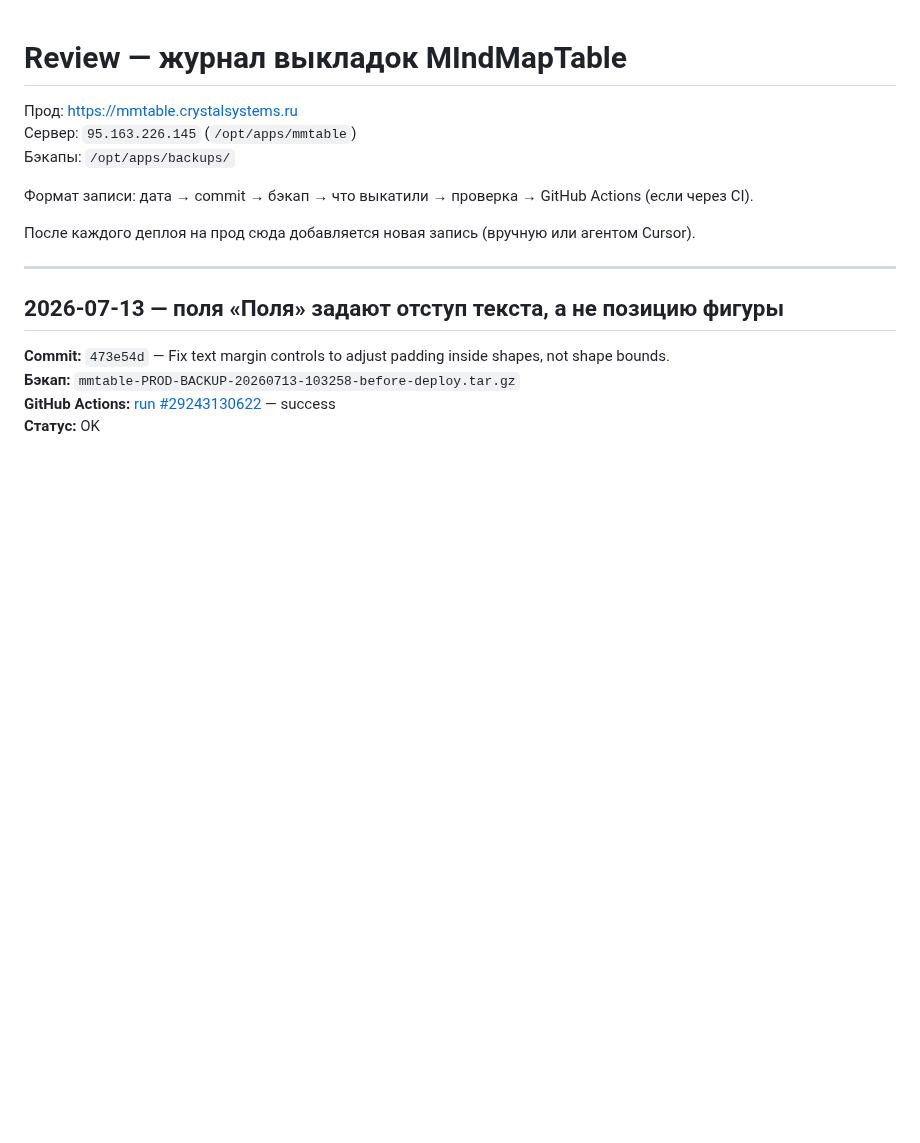
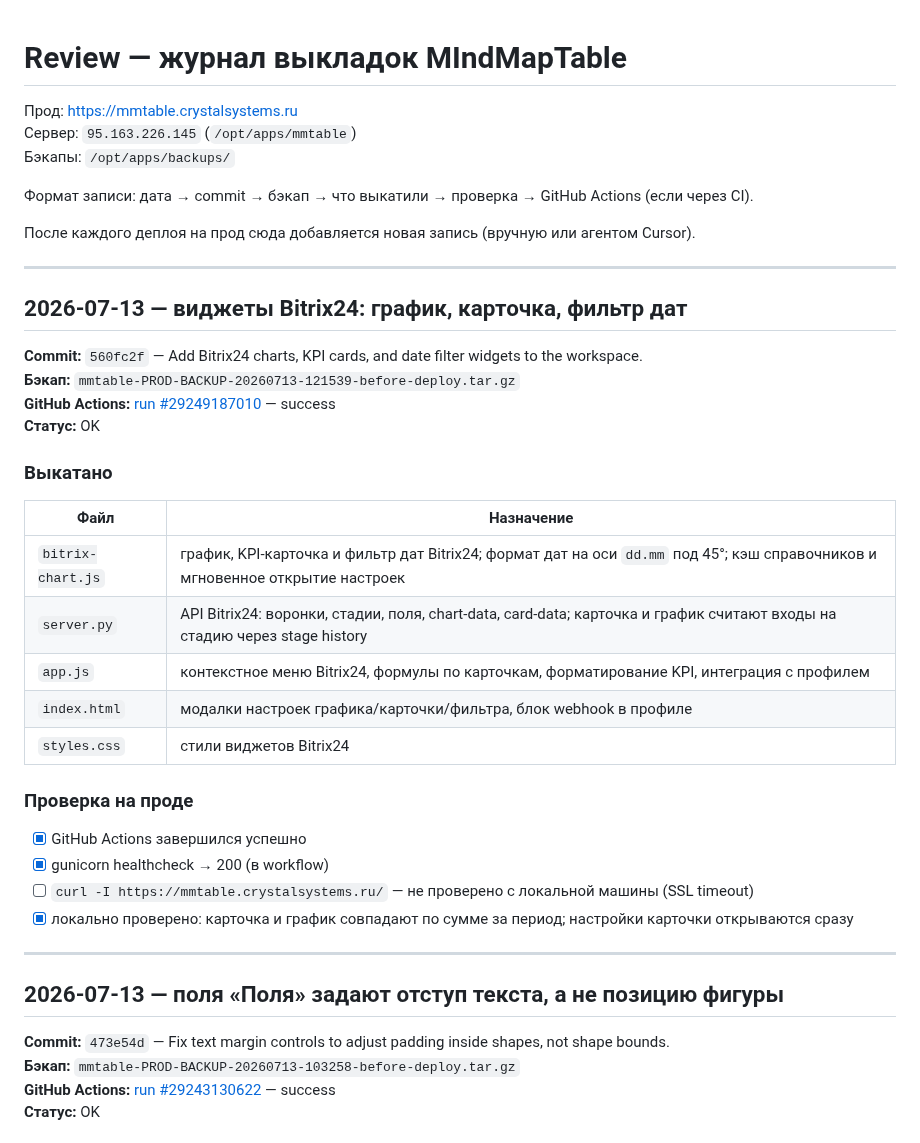
Before and after one commit to skitoand/mmtables, a Markdown page: REVIEW.md, the part around the change. Rendered like a GitHub page; blank space fills up the shorter version.

Commit message:
Add REVIEW.md entry for Bitrix24 widgets deploy.
Co-authored-by: Cursor <cursoragent@cursor.com>

```diff
--- a/REVIEW.md
+++ b/REVIEW.md
@@ -7,6 +7,32 @@
 Формат записи: дата → commit → бэкап → что выкатили → проверка → GitHub Actions (если через CI).
 
 После каждого деплоя на прод сюда добавляется новая запись (вручную или агентом Cursor).
+
+---
+
+## 2026-07-13 — виджеты Bitrix24: график, карточка, фильтр дат
+
+**Commit:** `560fc2f` — Add Bitrix24 charts, KPI cards, and date filter widgets to the workspace.
+**Бэкап:** `mmtable-PROD-BACKUP-20260713-121539-before-deploy.tar.gz`
+**GitHub Actions:** [run #29249187010](https://github.com/skitoand/mmtables/actions/runs/29249187010) — success
+**Статус:** OK
+
+### Выкатано
+
+| Файл | Назначение |
+|------|------------|
+| `bitrix-chart.js` | график, KPI-карточка и фильтр дат Bitrix24; формат дат на оси `dd.mm` под 45°; кэш справочников и мгновенное открытие настроек |
+| `server.py` | API Bitrix24: воронки, стадии, поля, chart-data, card-data; карточка и график считают входы на стадию через stage history |
+| `app.js` | контекстное меню Bitrix24, формулы по карточкам, форматирование KPI, интеграция с профилем |
+| `index.html` | модалки настроек графика/карточки/фильтра, блок webhook в профиле |
+| `styles.css` | стили виджетов Bitrix24 |
+
+### Проверка на проде
+
+- [x] GitHub Actions завершился успешно
+- [x] gunicorn healthcheck → 200 (в workflow)
+- [ ] `curl -I https://mmtable.crystalsystems.ru/` — не проверено с локальной машины (SSL timeout)
+- [x] локально проверено: карточка и график совпадают по сумме за период; настройки карточки открываются сразу
 
 ---
 
```
